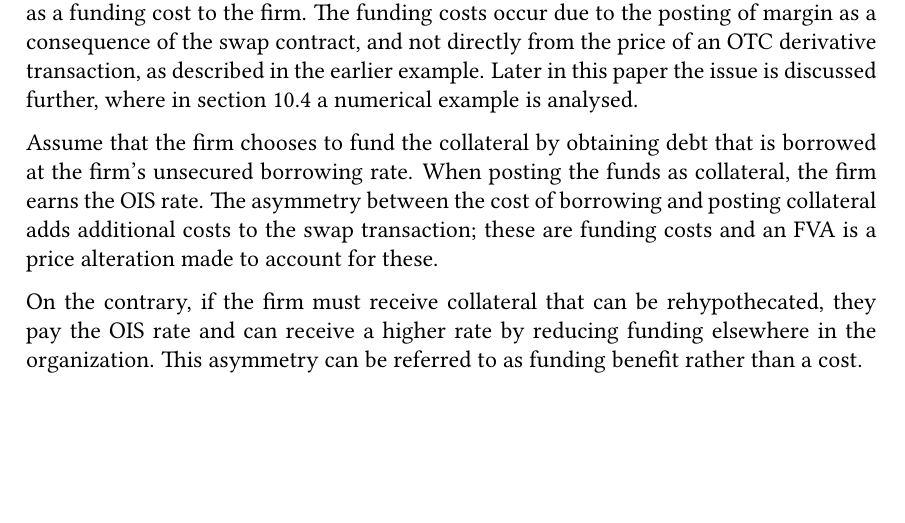
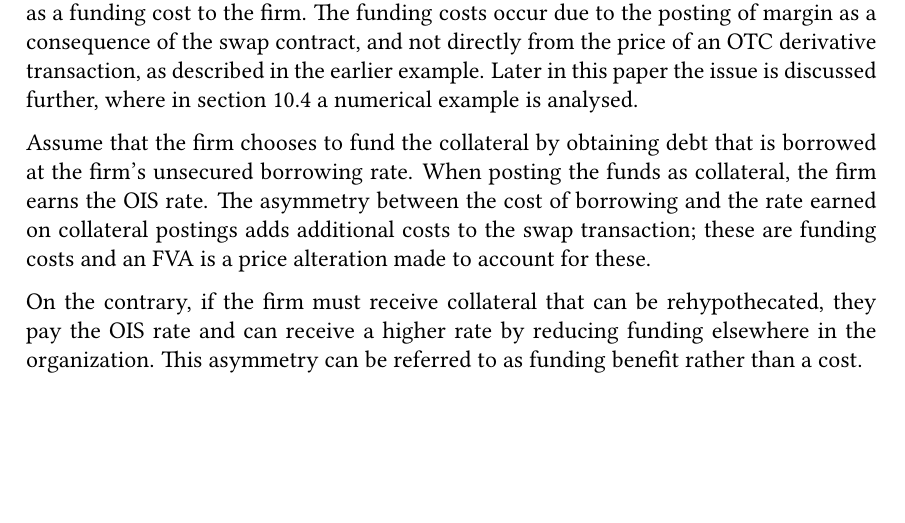
Before and after one commit to sebastianbaltser/master-thesis, a LaTeX thesis (thesis/main.tex, which reads thesis/content/body-matter/counterparty-credit-risk/value-adjustments/funding-value-adjustments.tex): part of page 16 of 77, cut so that both start at the same text. Compiled offline with pdfLaTeX.

Commit message:
Fix formulation

```diff
--- a/thesis/content/body-matter/counterparty-credit-risk/value-adjustments/funding-value-adjustments.tex
+++ b/thesis/content/body-matter/counterparty-credit-risk/value-adjustments/funding-value-adjustments.tex
@@ -92,7 +92,7 @@
             Assume that the firm chooses to fund the collateral by obtaining debt
             that is borrowed at the firm's unsecured borrowing rate.
             When posting the funds as collateral, the firm earns the OIS rate.
-            The asymmetry between the cost of borrowing and posting collateral
+            The asymmetry between the cost of borrowing and the rate earned on collateral postings
             adds additional costs to the swap transaction;
             these are funding costs and an \FVA/ is a price alteration made to account for these.
 
```
